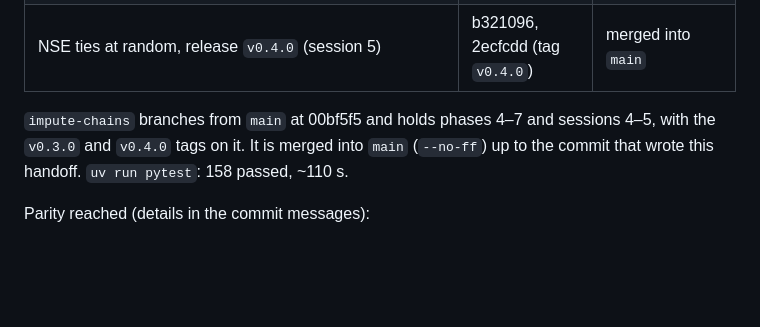
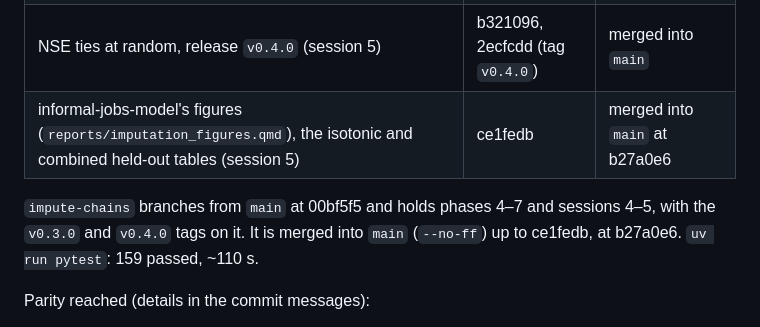
Before and after one commit to CentroFuturoCiudades/eodgdl, a Markdown page: docs/handoff_impute_engine.md, the part around one of its changes. Rendered like a GitHub page; blank space fills up the shorter version.

```diff
--- a/docs/handoff_impute_engine.md
+++ b/docs/handoff_impute_engine.md
@@ -88,10 +122,10 @@ module as built) and `src/eodgdl/impute/__init__.py`.
 | 7 release: six bundles installed in `data/`, giro parity fixture from the v2 bundle, docs, `v0.3.0` | 609938f, 48ae9b3 (tag `v0.3.0`) | `impute-chains`, merged into `main` |
 | review and simplification (session 4) | 3539cee | merged into `main` |
 | NSE ties at random, release `v0.4.0` (session 5) | b321096, 2ecfcdd (tag `v0.4.0`) | merged into `main` |
+| informal-jobs-model's figures (`reports/imputation_figures.qmd`), the isotonic and combined held-out tables (session 5) | ce1fedb | merged into `main` at b27a0e6 |
 
 `impute-chains` branches from `main` at 00bf5f5 and holds phases 4–7 and sessions 4–5, with the `v0.3.0` and `v0.4.0`
-tags on it. It is merged into `main` (`--no-ff`) up to the commit that wrote this handoff. `uv run pytest`: 158 passed,
-~110 s.
+tags on it. It is merged into `main` (`--no-ff`) up to ce1fedb, at b27a0e6. `uv run pytest`: 159 passed, ~110 s.
 
 Parity reached (details in the commit messages):
 - giro: the engine's scores equal the notebook's reference bit for bit except one row (a numpy row-sum layout
```
Also changed, not shown: other parts of docs/handoff_impute_engine.md (+52 -18 lines).
